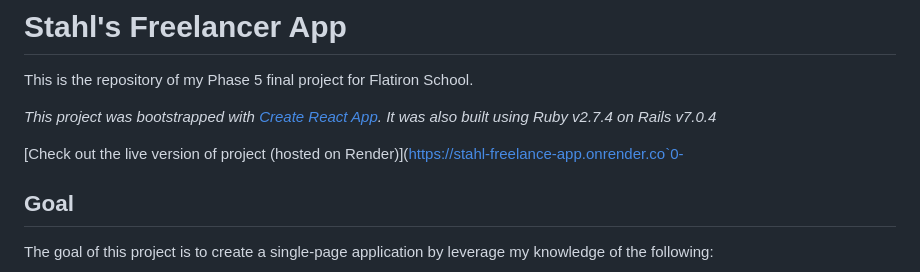
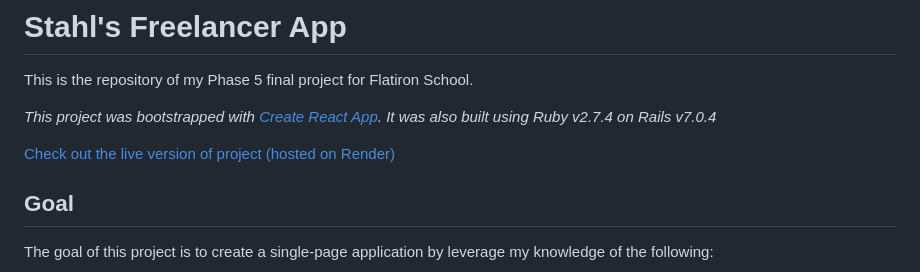
Before and after one commit to Andrewstahl/phase-5-final-project, a Markdown page: README.md, the part around the change. Rendered like a GitHub page.

```diff
--- a/README.md
+++ b/README.md
@@ -4,7 +4,8 @@ This is the repository of my Phase 5 final project for Flatiron School.
 
 *This project was bootstrapped with [Create React App](https://github.com/facebook/create-react-app). It was also built using Ruby v2.7.4 on Rails v7.0.4*
 
-[Check out the live version of project (hosted on Render)](https://stahl-freelance-app.onrender.co`0-
+[Check out the live version of project (hosted on Render)](https://stahl-freelance-app.onrender.com)
+
 ## Goal
 
 The goal of this project is to create a single-page application by leverage my knowledge of the following:
```
